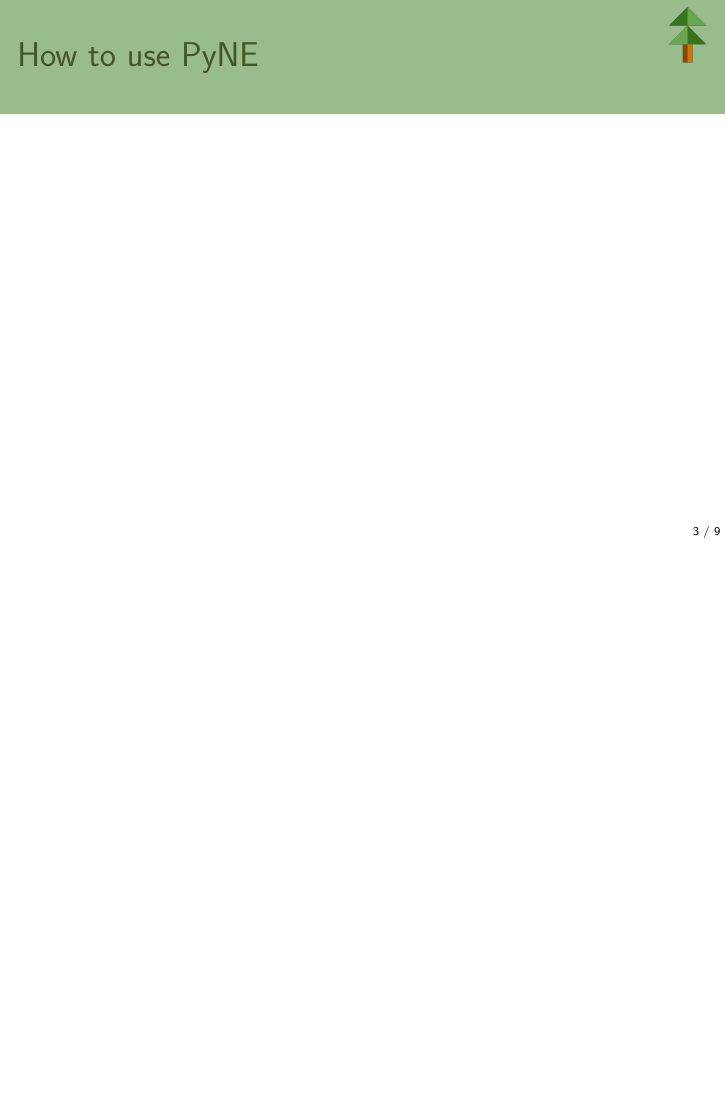
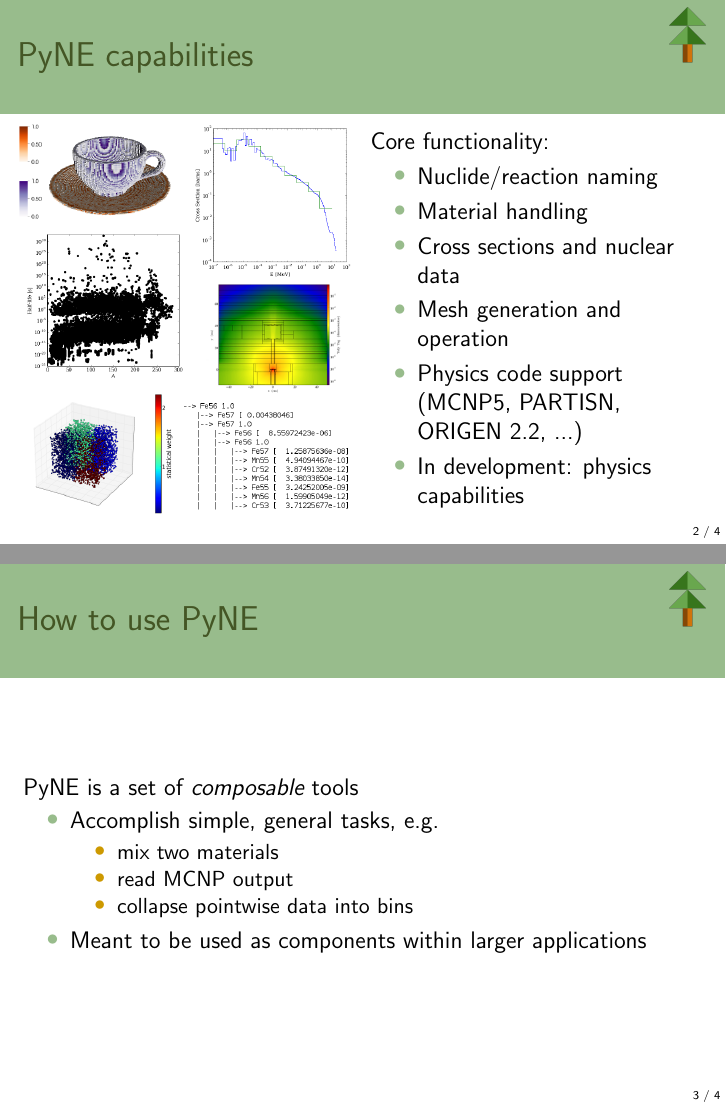
Before and after one commit to elliottbiondo/pyne_workshop_pres, LaTeX slides (presentation.tex): page 4 of 10 before the commit and pages 3 and 4 of 5 after it, the two joined at a grey line, the shorter picture padded with empty space. Compiled offline with pdfLaTeX; a LaTeX package or settings file that is missing is left out.

Commit message:
Good start

```diff
--- a/presentation.tex
+++ b/presentation.tex
@@ -60,10 +60,38 @@
 \begin{frame}[fragile]
 \frametitle{PyNE capabilities}
 
+\begin{columns}
+\begin{column}{0.5\textwidth}
+\includegraphics[width=\textwidth]{pyne_splash.png}
+\end{column}
+\begin{column}{0.5\textwidth}
+Core functionality:
+\begin{itemize}
+\item{Nuclide/reaction naming}
+\item{Material handling}
+\item{Cross sections and nuclear data}
+\item{Mesh generation and operation}
+\item{Physics code support (MCNP5, PARTISN, ORIGEN 2.2, ...)}
+\item{In development: physics capabilities}
+\end{itemize}
+\end{column}
+\end{columns}
+
 \end{frame}
 %%%%%%%%%%%%%%%%%%%%%%%%%%%%%%%%%%%%%%%%%%%%%%%%%%%%%%%%%%%%%%%%%%%%%%%%%%%%%%%%
 \begin{frame}[fragile]
 \frametitle{How to use PyNE}
+
+PyNE is a set of \emph{composable} tools
+\begin{itemize}
+\item Accomplish simple, general tasks, e.g.
+\begin{itemize}
+\item mix two materials
+\item read MCNP output
+\item collapse pointwise data into bins
+\end{itemize}
+\item Meant to be used as components within larger applications
+\end{itemize}
 
 \end{frame}
 %%%%%%%%%%%%%%%%%%%%%%%%%%%%%%%%%%%%%%%%%%%%%%%%%%%%%%%%%%%%%%%%%%%%%%%%%%%%%%%%
```
Also changed, not shown: pyne_splash.png (added), presentation.tex (45 more changed lines).
